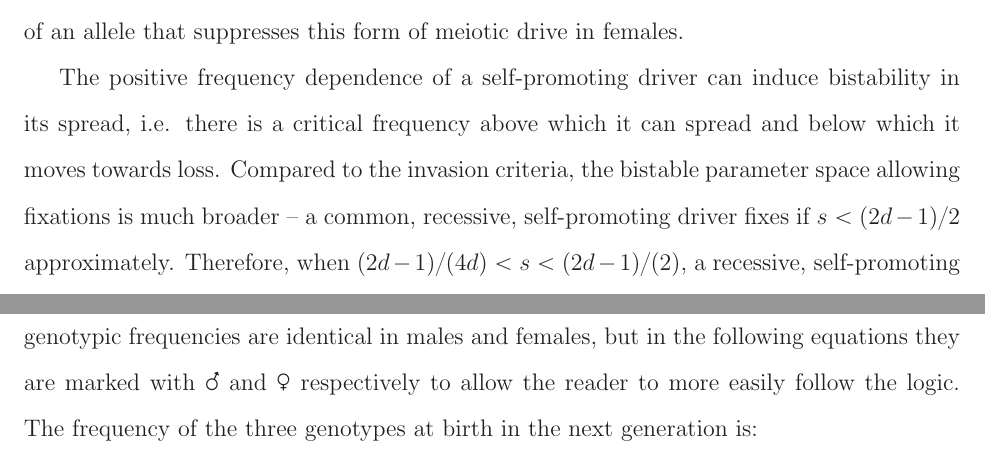
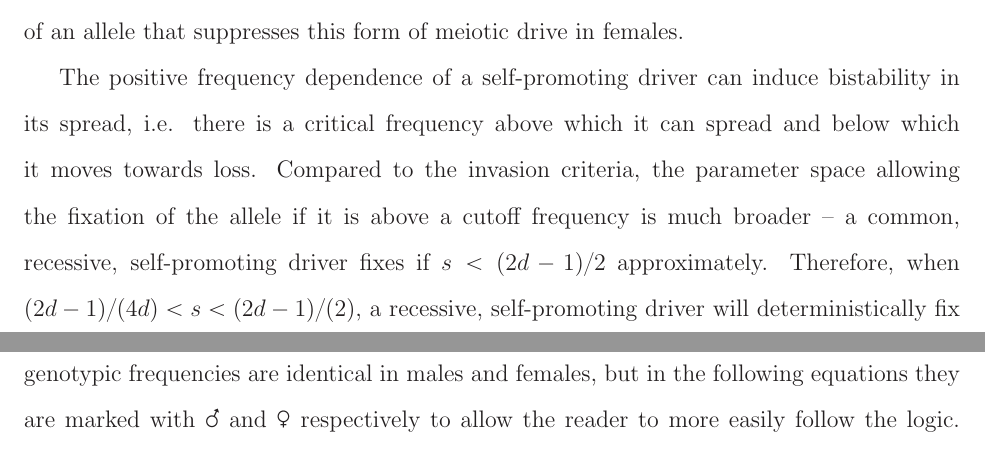
Before and after one commit to cooplab/sperm_dependant_drive, a LaTeX document (writeup_and_notes/male_dependent_drive.tex): two parts of pages 5 and 12 of 20, joined at a grey line, cut so that both start at the same text. Compiled offline with LaTeX, dvips and Ghostscript.

```diff
--- a/writeup_and_notes/male_dependent_drive.tex
+++ b/writeup_and_notes/male_dependent_drive.tex
@@ -176,7 +176,8 @@
 The positive frequency dependence of a self-promoting driver can
 induce bistability in its spread, i.e. there is a critical frequency
 above which it can spread and below which it moves towards loss.
-Compared to the invasion criteria, the bistable parameter space allowing fixations is much broader --
+Compared to the invasion criteria, the parameter space
+allowing the fixation of the allele if it is above a cutoff frequency is much broader --
 	a common, recessive, self-promoting driver fixes if
         $s<(2d-1)/2$ approximately.
 Therefore, when $(2 d - 1)/(4 d)<s<(2d-1)/(2)$,
```
Also changed, not shown: 2 other files.
